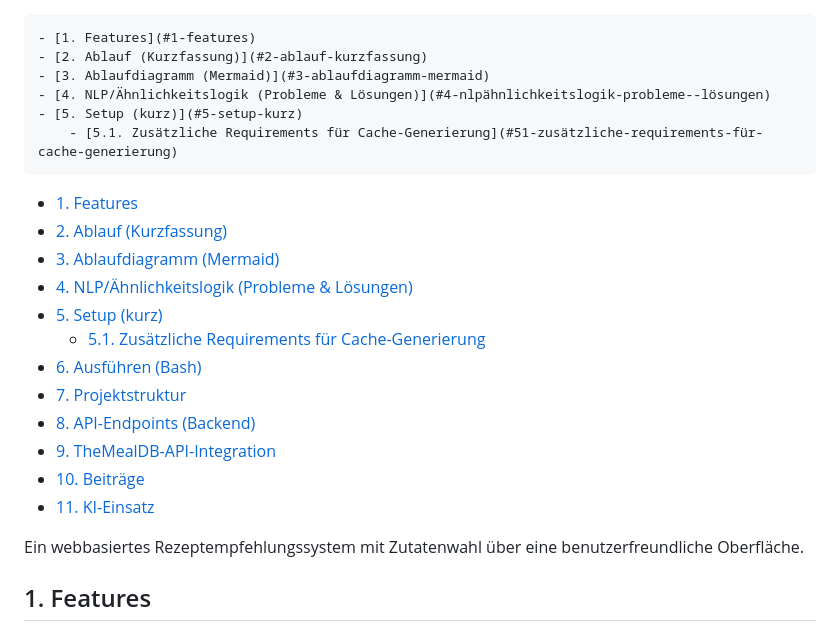
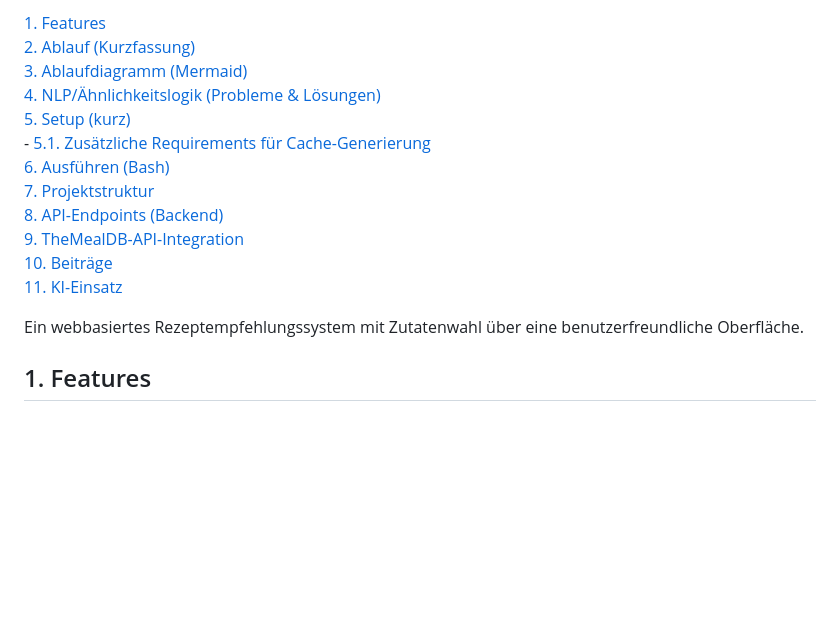
Before and after one commit to Maximilian-Grote/PKI_Projekt_Gruppe_B1_4, a Markdown page: README.md, the part around one of its changes. Drawn GitHub-style; blank space fills up the shorter version.

Commit message:
Aktualisiere README.md für verbesserte Struktur und Lesbarkeit der Inhaltsverzeichniseinträge

```diff
--- a/README.md
+++ b/README.md
@@ -1,21 +1,14 @@
-<!-- TOC -->
+[1. Features](#1-features)
+ [2. Ablauf (Kurzfassung)](#2-ablauf-kurzfassung)
+ [3. Ablaufdiagramm (Mermaid)](#3-ablaufdiagramm-mermaid)
+ [4. NLP/Ähnlichkeitslogik (Probleme \& Lösungen)](#4-nlpähnlichkeitslogik-probleme--lösungen)
+ [5. Setup (kurz)](#5-setup-kurz)
+    - [5.1. Zusätzliche Requirements für Cache-Generierung](#51-zusätzliche-requirements-für-cache-generierung)
+ [6. Ausführen (Bash)](#6-ausführen-bash)
+ [7. Projektstruktur](#7-projektstruktur)
+ [8. API-Endpoints (Backend)](#8-api-endpoints-backend)
+ [9. TheMealDB-API-Integration](#9-themealdb-api-integration)
+ [10. Beiträge](#10-beiträge)
+ [11. KI-Einsatz](#11-ki-einsatz)
 
-    - [1. Features](#1-features)
-    - [2. Ablauf (Kurzfassung)](#2-ablauf-kurzfassung)
-    - [3. Ablaufdiagramm (Mermaid)](#3-ablaufdiagramm-mermaid)
-    - [4. NLP/Ähnlichkeitslogik (Probleme & Lösungen)](#4-nlpähnlichkeitslogik-probleme--lösungen)
-    - [5. Setup (kurz)](#5-setup-kurz)
-        - [5.1. Zusätzliche Requirements für Cache-Generierung](#51-zusätzliche-requirements-für-cache-generierung)
-- [1. Features](#1-features)
-- [2. Ablauf (Kurzfassung)](#2-ablauf-kurzfassung)
-- [3. Ablaufdiagramm (Mermaid)](#3-ablaufdiagramm-mermaid)
-- [4. NLP/Ähnlichkeitslogik (Probleme \& Lösungen)](#4-nlpähnlichkeitslogik-probleme--lösungen)
-- [5. Setup (kurz)](#5-setup-kurz)
-  - [5.1. Zusätzliche Requirements für Cache-Generierung](#51-zusätzliche-requirements-für-cache-generierung)
-- [6. Ausführen (Bash)](#6-ausführen-bash)
-- [7. Projektstruktur](#7-projektstruktur)
-- [8. API-Endpoints (Backend)](#8-api-endpoints-backend)
-- [9. TheMealDB-API-Integration](#9-themealdb-api-integration)
-- [10. Beiträge](#10-beiträge)
-- [11. KI-Einsatz](#11-ki-einsatz)
 
```
Also changed, not shown: other parts of README.md (+0 -1 lines).
